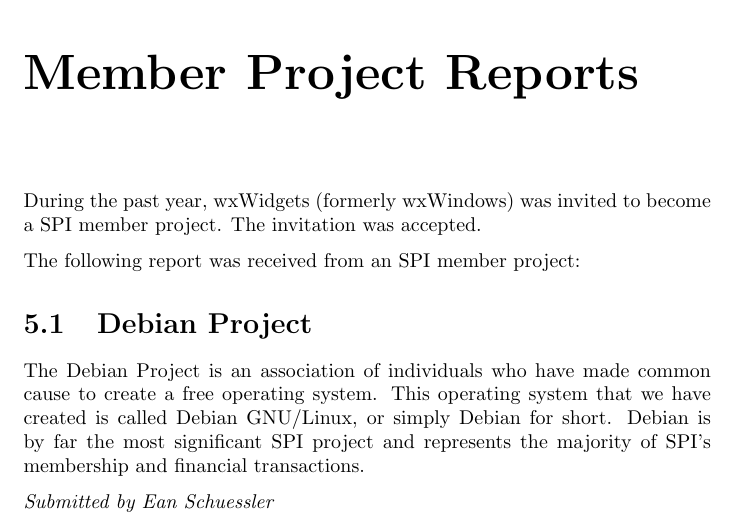
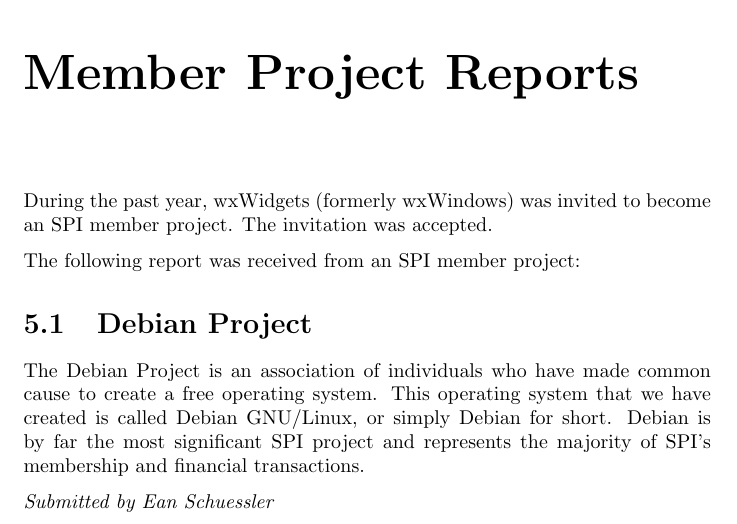
Before and after one commit to SPI/website, a LaTeX thesis (corporate/annual-reports/2003-2004.tex): part of page 15 of 16, cut so that both start at the same text. Compiled offline with pdfLaTeX.

Commit message:
Fix grammar

```diff
--- a/corporate/annual-reports/2003-2004.tex
+++ b/corporate/annual-reports/2003-2004.tex
@@ -498,7 +498,7 @@
 \chapter{Member Project Reports}
 
 During the past year, wxWidgets (formerly wxWindows) was invited to
-become a SPI member project. The invitation was accepted.
+become an SPI member project. The invitation was accepted.
 
 The following report was received from an SPI member project:
 
```
Also changed, not shown: 3 other files.
